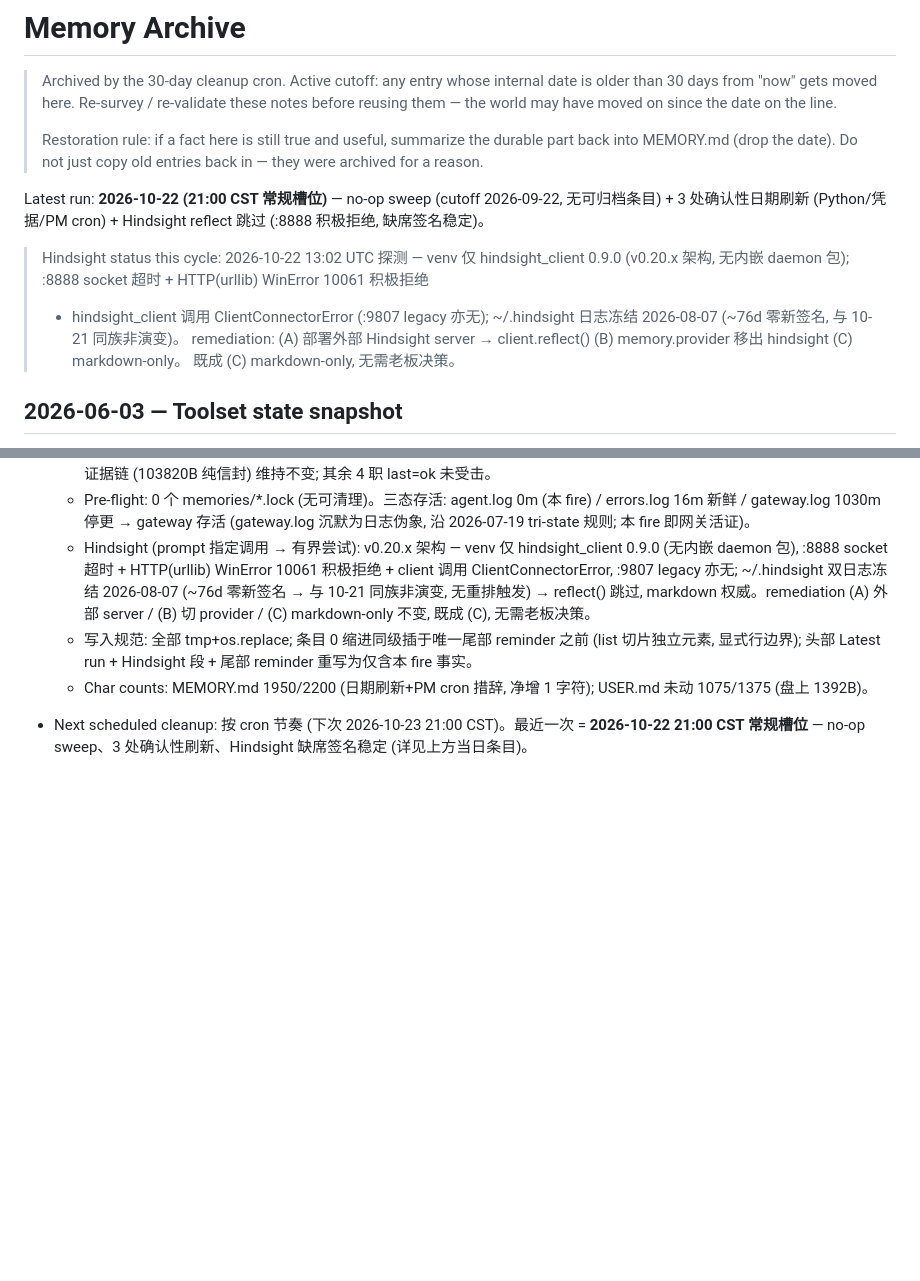
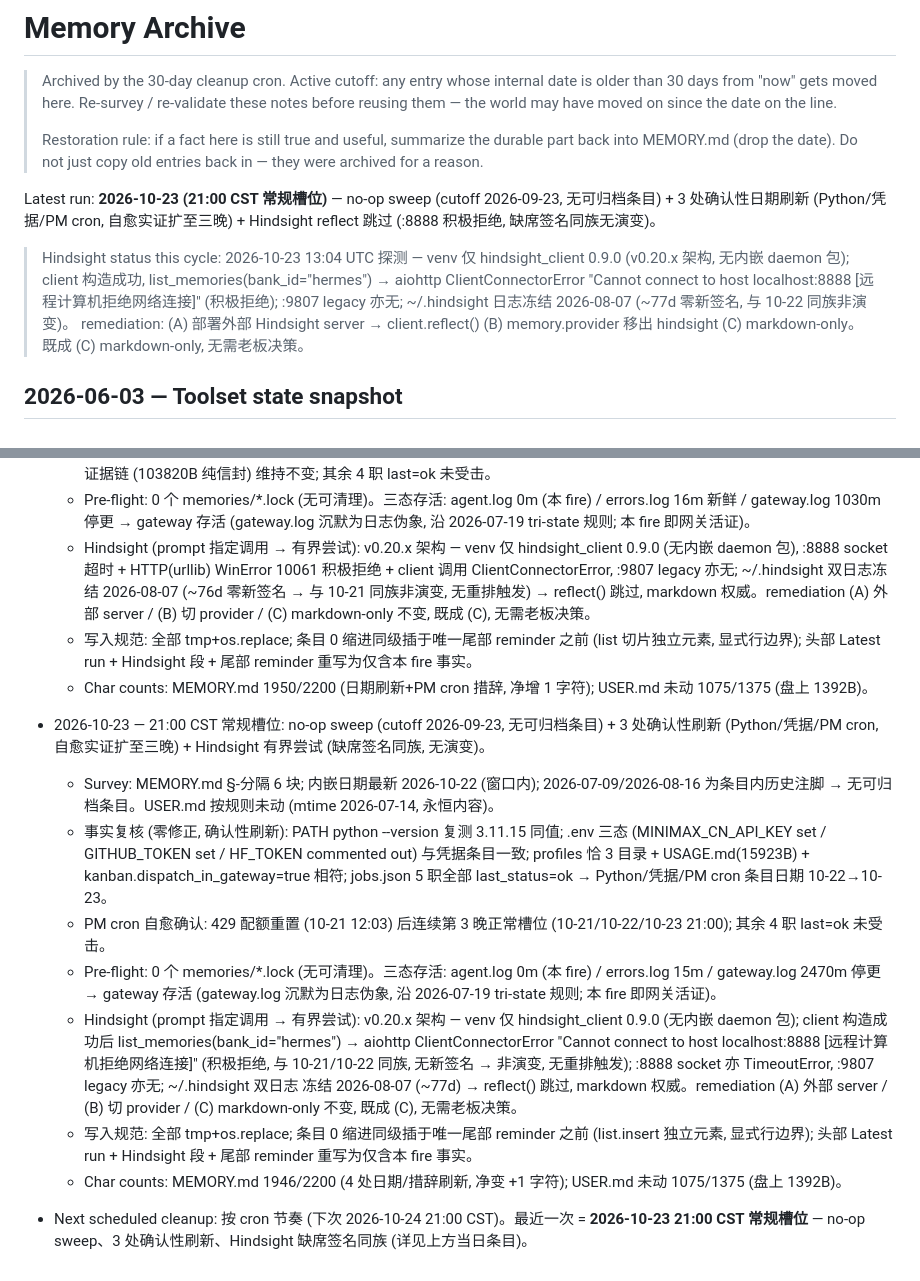
Before and after one commit to handsomehu80/hermes-config, a Markdown page: handsome_company_manager/memories/MEMORY_ARCHIVE.md, 2 parts joined by grey strips. Rendered like a GitHub page; blank space fills up the shorter version.

Commit message:
backup: handsome_company_manager/memories/MEMORY_ARCHIVE.md (cron, 2026-10-28)

```diff
--- a/handsome_company_manager/memories/MEMORY_ARCHIVE.md
+++ b/handsome_company_manager/memories/MEMORY_ARCHIVE.md
@@ -9,13 +9,14 @@
 > the durable part back into MEMORY.md (drop the date). Do not just
 > copy old entries back in — they were archived for a reason.
 >
-Latest run: **2026-10-22 (21:00 CST 常规槽位)** — no-op sweep (cutoff 2026-09-22, 无可归档条目) + 3 处确认性日期刷新 (Python/凭据/PM cron) + Hindsight reflect 跳过 (:8888 积极拒绝, 缺席签名稳定)。
+Latest run: **2026-10-23 (21:00 CST 常规槽位)** — no-op sweep (cutoff 2026-09-23, 无可归档条目) + 3 处确认性日期刷新 (Python/凭据/PM cron, 自愈实证扩至三晚) + Hindsight reflect 跳过 (:8888 积极拒绝, 缺席签名同族无演变)。
 >
 >
-> Hindsight status this cycle: 2026-10-22 13:02 UTC 探测 — venv 仅 hindsight_client 0.9.0
-> (v0.20.x 架构, 无内嵌 daemon 包); :8888 socket 超时 + HTTP(urllib) WinError 10061 积极拒绝
-> + hindsight_client 调用 ClientConnectorError (:9807 legacy 亦无); ~/.hindsight 日志冻结
-> 2026-08-07 (~76d 零新签名, 与 10-21 同族非演变)。
+> Hindsight status this cycle: 2026-10-23 13:04 UTC 探测 — venv 仅 hindsight_client 0.9.0
+> (v0.20.x 架构, 无内嵌 daemon 包); client 构造成功, list_memories(bank_id="hermes") →
+> aiohttp ClientConnectorError "Cannot connect to host localhost:8888 [远程计算机拒绝网络连接]"
+> (积极拒绝); :9807 legacy 亦无; ~/.hindsight 日志冻结
+> 2026-08-07 (~77d 零新签名, 与 10-22 同族非演变)。
 > remediation: (A) 部署外部 Hindsight server → client.reflect()
 > (B) memory.provider 移出 hindsight (C) markdown-only。
 > 既成 (C) markdown-only, 无需老板决策。
@@ -440,4 +441,13 @@ trusting this trick.
   - 写入规范: 全部 tmp+os.replace; 条目 0 缩进同级插于唯一尾部 reminder 之前 (list 切片独立元素, 显式行边界); 头部 Latest run + Hindsight 段 + 尾部 reminder 重写为仅含本 fire 事实。
   - Char counts: MEMORY.md 1950/2200 (日期刷新+PM cron 措辞, 净增 1 字符); USER.md 未动 1075/1375 (盘上 1392B)。
 
-- Next scheduled cleanup: 按 cron 节奏 (下次 2026-10-23 21:00 CST)。最近一次 = **2026-10-22 21:00 CST 常规槽位** — no-op sweep、3 处确认性刷新、Hindsight 缺席签名稳定 (详见上方当日条目)。
+- 2026-10-23 — 21:00 CST 常规槽位: no-op sweep (cutoff 2026-09-23, 无可归档条目) + 3 处确认性刷新 (Python/凭据/PM cron, 自愈实证扩至三晚) + Hindsight 有界尝试 (缺席签名同族, 无演变)。
+  - Survey: MEMORY.md §-分隔 6 块; 内嵌日期最新 2026-10-22 (窗口内); 2026-07-09/2026-08-16 为条目内历史注脚 → 无可归档条目。USER.md 按规则未动 (mtime 2026-07-14, 永恒内容)。
+  - 事实复核 (零修正, 确认性刷新): PATH python --version 复测 3.11.15 同值; .env 三态 (MINIMAX_CN_API_KEY set / GITHUB_TOKEN set / HF_TOKEN commented out) 与凭据条目一致; profiles 恰 3 目录 + USAGE.md(15923B) + kanban.dispatch_in_gateway=true 相符; jobs.json 5 职全部 last_status=ok → Python/凭据/PM cron 条目日期 10-22→10-23。
+  - PM cron 自愈确认: 429 配额重置 (10-21 12:03) 后连续第 3 晚正常槽位 (10-21/10-22/10-23 21:00); 其余 4 职 last=ok 未受击。
+  - Pre-flight: 0 个 memories/*.lock (无可清理)。三态存活: agent.log 0m (本 fire) / errors.log 15m / gateway.log 2470m 停更 → gateway 存活 (gateway.log 沉默为日志伪象, 沿 2026-07-19 tri-state 规则; 本 fire 即网关活证)。
+  - Hindsight (prompt 指定调用 → 有界尝试): v0.20.x 架构 — venv 仅 hindsight_client 0.9.0 (无内嵌 daemon 包); client 构造成功后 list_memories(bank_id="hermes") → aiohttp ClientConnectorError "Cannot connect to host localhost:8888 [远程计算机拒绝网络连接]" (积极拒绝, 与 10-21/10-22 同族, 无新签名 → 非演变, 无重排触发); :8888 socket 亦 TimeoutError, :9807 legacy 亦无; ~/.hindsight 双日志 冻结 2026-08-07 (~77d) → reflect() 跳过, markdown 权威。remediation (A) 外部 server / (B) 切 provider / (C) markdown-only 不变, 既成 (C), 无需老板决策。
+  - 写入规范: 全部 tmp+os.replace; 条目 0 缩进同级插于唯一尾部 reminder 之前 (list.insert 独立元素, 显式行边界); 头部 Latest run + Hindsight 段 + 尾部 reminder 重写为仅含本 fire 事实。
+  - Char counts: MEMORY.md 1946/2200 (4 处日期/措辞刷新, 净变 +1 字符); USER.md 未动 1075/1375 (盘上 1392B)。
+
+- Next scheduled cleanup: 按 cron 节奏 (下次 2026-10-24 21:00 CST)。最近一次 = **2026-10-23 21:00 CST 常规槽位** — no-op sweep、3 处确认性刷新、Hindsight 缺席签名同族 (详见上方当日条目)。
```
